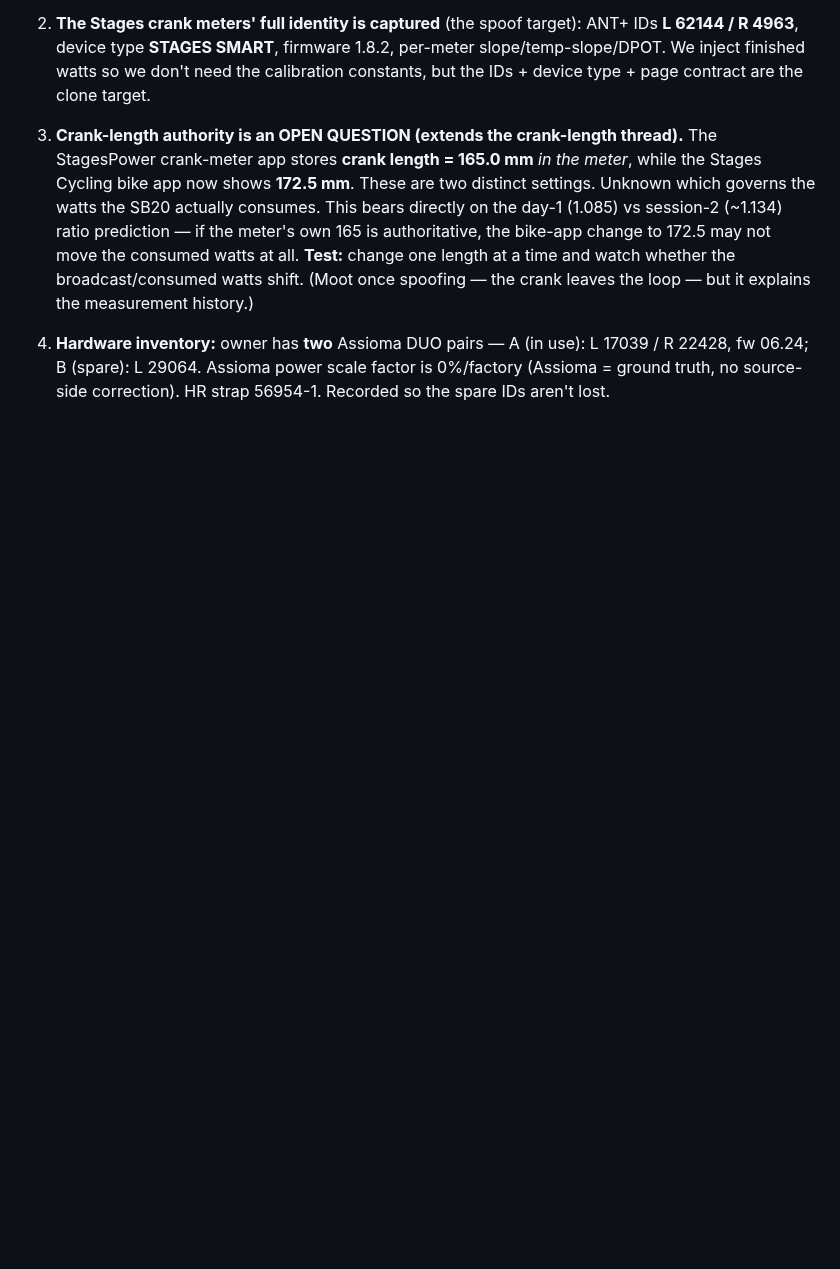
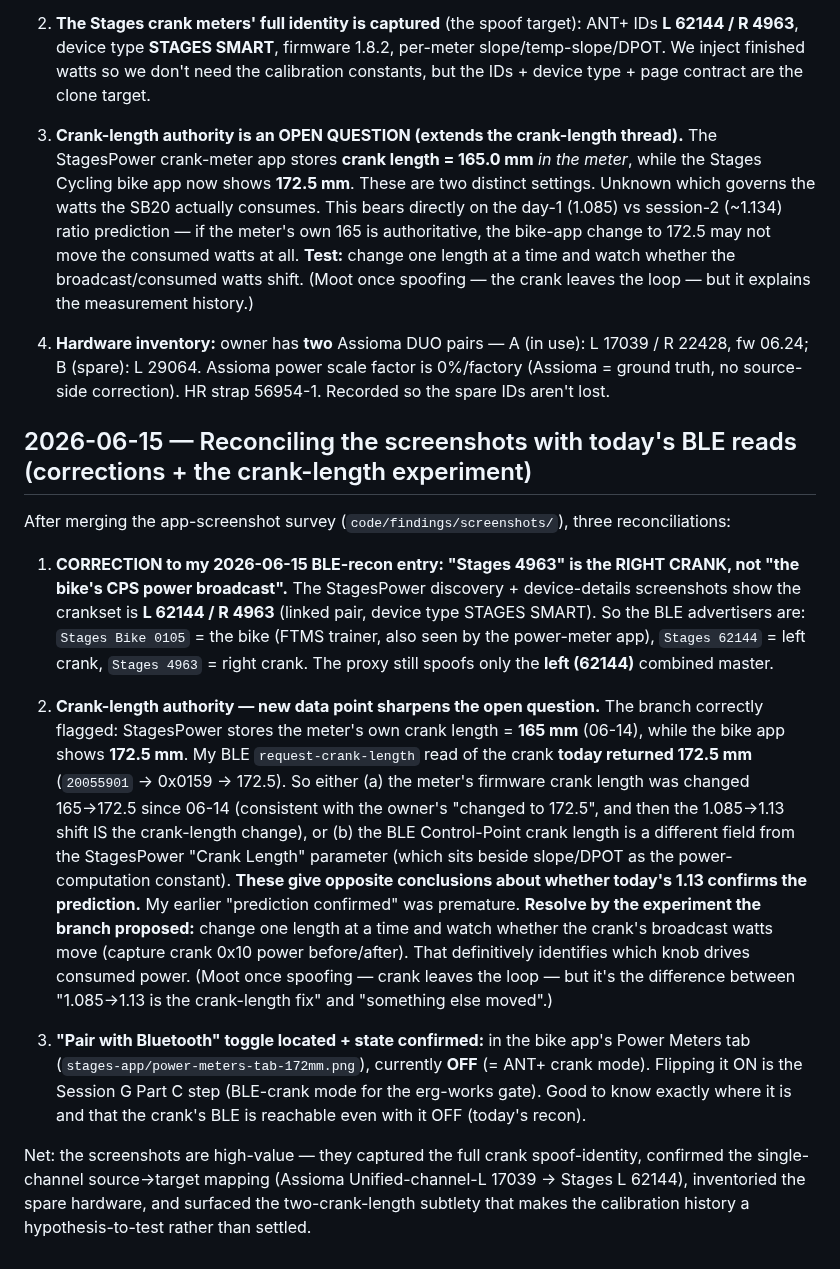
Before and after one commit to cauldnz/SB20-power-proxy, a Markdown page: code/findings/decisions.md, the part around the change. Drawn GitHub-style; blank space fills up the shorter version.

Commit message:
Reconcile app screenshots with today's BLE reads: 4963=right crank; crank-length authority needs an experiment
Corrects my earlier '4963 = bike CPS' (it's the right crank). Adds today's BLE
crank-length read (172.5) to the open crank-length-authority question the
screenshots surfaced (meter stores 165, bike app 172.5) - my 'prediction
confirmed' was premature; resolve by changing one length and watching broadcast
watts. Located the 'Pair with Bluetooth' toggle (off = ANT+ mode).

Co-Authored-By: Claude Fable 5 <noreply@anthropic.com>

```diff
--- a/code/findings/decisions.md
+++ b/code/findings/decisions.md
@@ -513,3 +513,15 @@ Favero app), each with a README. Cross-cutting insights:
    17039 / R 22428, fw 06.24; B (spare): L 29064. Assioma power scale factor is
    0%/factory (Assioma = ground truth, no source-side correction). HR strap 56954-1.
    Recorded so the spare IDs aren't lost.
+
+## 2026-06-15 — Reconciling the screenshots with today's BLE reads (corrections + the crank-length experiment)
+
+After merging the app-screenshot survey (`code/findings/screenshots/`), three reconciliations:
+
+1. **CORRECTION to my 2026-06-15 BLE-recon entry: "Stages 4963" is the RIGHT CRANK, not "the bike's CPS power broadcast".** The StagesPower discovery + device-details screenshots show the crankset is **L 62144 / R 4963** (linked pair, device type STAGES SMART). So the BLE advertisers are: `Stages Bike 0105` = the bike (FTMS trainer, also seen by the power-meter app), `Stages 62144` = left crank, `Stages 4963` = right crank. The proxy still spoofs only the **left (62144)** combined master.
+
+2. **Crank-length authority — new data point sharpens the open question.** The branch correctly flagged: StagesPower stores the meter's own crank length = **165 mm** (06-14), while the bike app shows **172.5 mm**. My BLE `request-crank-length` read of the crank **today returned 172.5 mm** (`20055901` → 0x0159 → 172.5). So either (a) the meter's firmware crank length was changed 165→172.5 since 06-14 (consistent with the owner's "changed to 172.5", and then the 1.085→1.13 shift IS the crank-length change), or (b) the BLE Control-Point crank length is a different field from the StagesPower "Crank Length" parameter (which sits beside slope/DPOT as the power-computation constant). **These give opposite conclusions about whether today's 1.13 confirms the prediction.** My earlier "prediction confirmed" was premature. **Resolve by the experiment the branch proposed:** change one length at a time and watch whether the crank's broadcast watts move (capture crank 0x10 power before/after). That definitively identifies which knob drives consumed power. (Moot once spoofing — crank leaves the loop — but it's the difference between "1.085→1.13 is the crank-length fix" and "something else moved".)
+
+3. **"Pair with Bluetooth" toggle located + state confirmed:** in the bike app's Power Meters tab (`stages-app/power-meters-tab-172mm.png`), currently **OFF** (= ANT+ crank mode). Flipping it ON is the Session G Part C step (BLE-crank mode for the erg-works gate). Good to know exactly where it is and that the crank's BLE is reachable even with it OFF (today's recon).
+
+Net: the screenshots are high-value — they captured the full crank spoof-identity, confirmed the single-channel source→target mapping (Assioma Unified-channel-L 17039 → Stages L 62144), inventoried the spare hardware, and surfaced the two-crank-length subtlety that makes the calibration history a hypothesis-to-test rather than settled.
```
